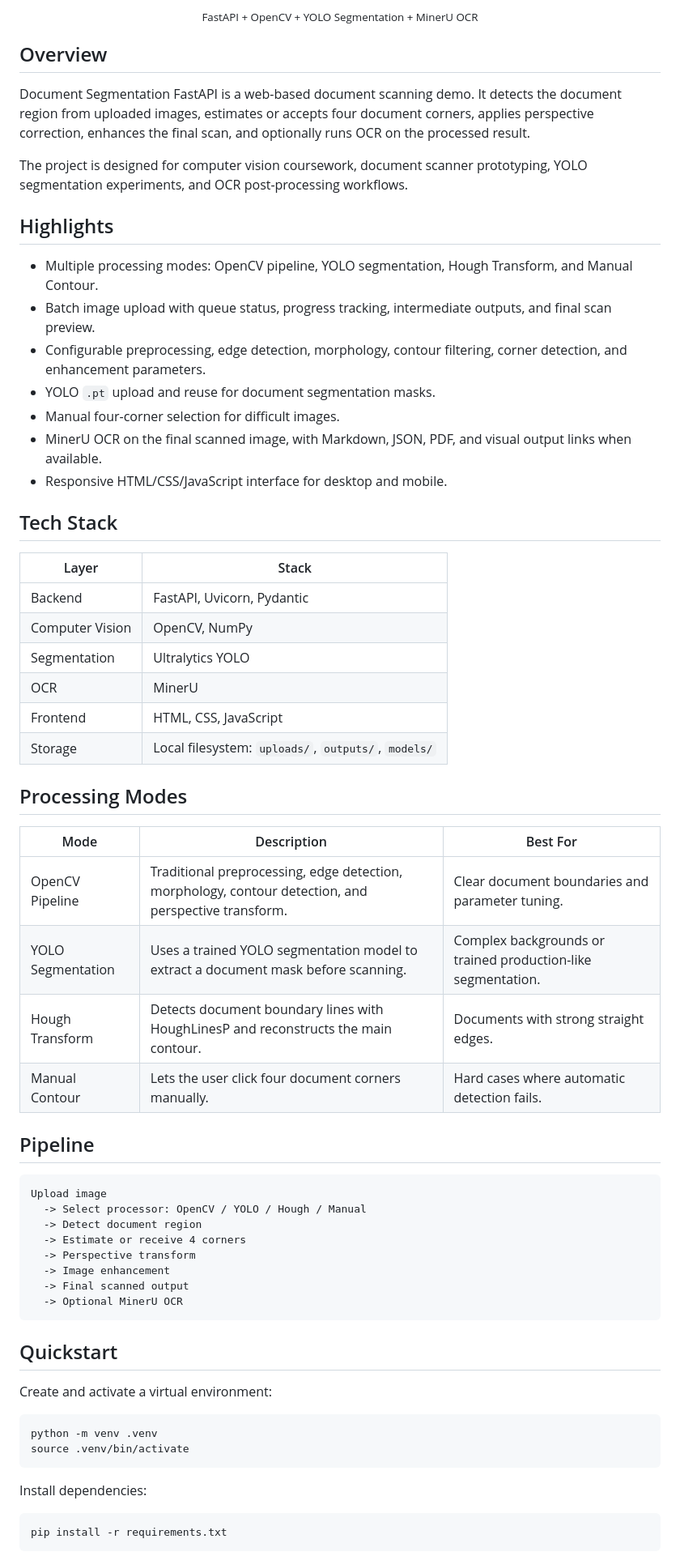
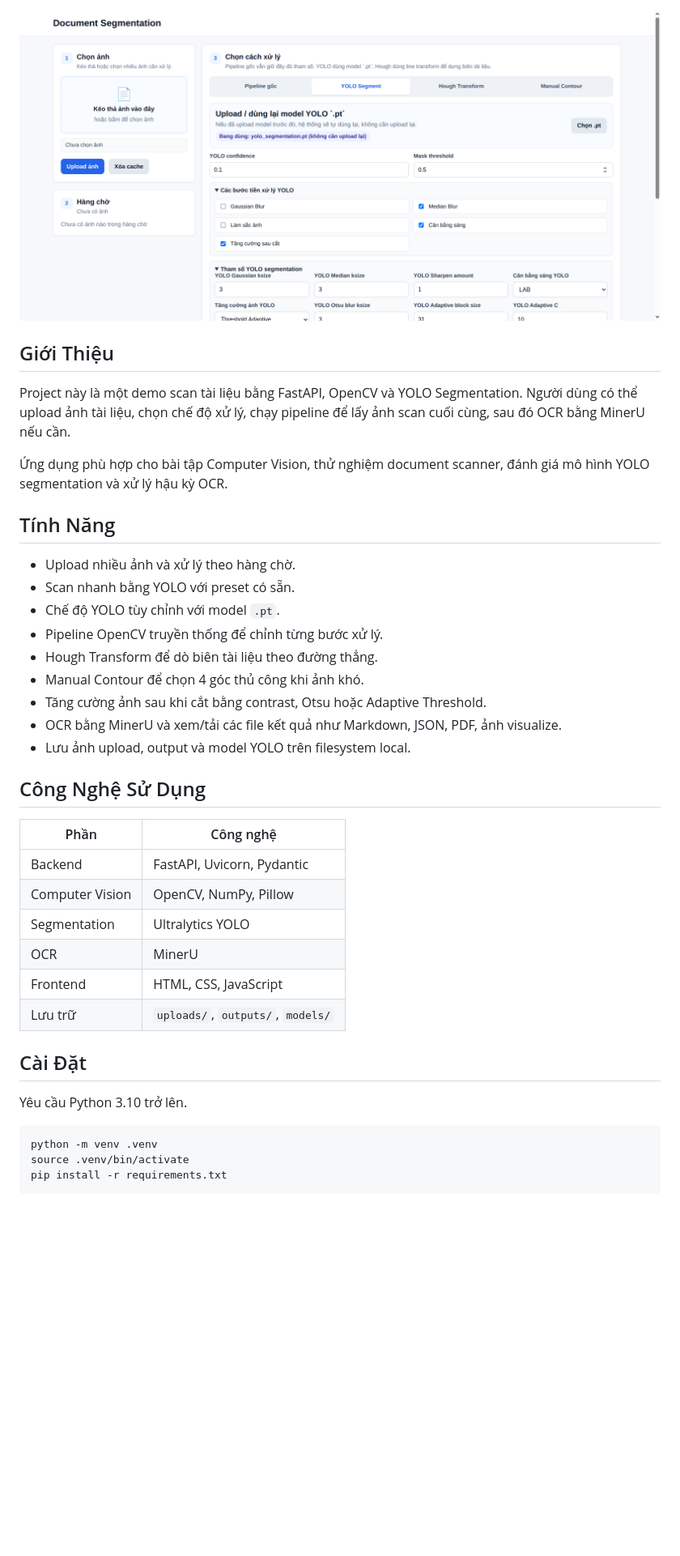
Before and after one commit to ntrThanh/document-scanner, a Markdown page: README.md, the part around one of its changes. Shown at 81% size. Rendered like a GitHub page; blank space fills up the shorter version.

````diff
--- a/README.md
+++ b/README.md
@@ -34,70 +17,45 @@ pipeline_tag: image-segmentation
 </p>
 
 <p align="center">
-  <sub>FastAPI + OpenCV + YOLO Segmentation + MinerU OCR</sub>
+  <img src="static/assets/image.png" alt="Giao diện Scan tài liệu" width="860">
 </p>
 
-## Overview
+## Giới Thiệu
 
-Document Segmentation FastAPI is a web-based document scanning demo. It detects the document region from uploaded images, estimates or accepts four document corners, applies perspective correction, enhances the final scan, and optionally runs OCR on the processed result.
+Project này là một demo scan tài liệu bằng FastAPI, OpenCV và YOLO Segmentation. Người dùng có thể upload ảnh tài liệu, chọn chế độ xử lý, chạy pipeline để lấy ảnh scan cuối cùng, sau đó OCR bằng MinerU nếu cần.
 
-The project is designed for computer vision coursework, document scanner prototyping, YOLO segmentation experiments, and OCR post-processing workflows.
+Ứng dụng phù hợp cho bài tập Computer Vision, thử nghiệm document scanner, đánh giá mô hình YOLO segmentation và xử lý hậu kỳ OCR.
 
-## Highlights
+## Tính Năng
 
-- Multiple processing modes: OpenCV pipeline, YOLO segmentation, Hough Transform, and Manual Contour.
-- Batch image upload with queue status, progress tracking, intermediate outputs, and final scan preview.
-- Configurable preprocessing, edge detection, morphology, contour filtering, corner detection, and enhancement parameters.
-- YOLO `.pt` upload and reuse for document segmentation masks.
-- Manual four-corner selection for difficult images.
-- MinerU OCR on the final scanned image, with Markdown, JSON, PDF, and visual output links when available.
-- Responsive HTML/CSS/JavaScript interface for desktop and mobile.
+- Upload nhiều ảnh và xử lý theo hàng chờ.
+- Scan nhanh bằng YOLO với preset có sẵn.
+- Chế độ YOLO tùy chỉnh với model `.pt`.
+- Pipeline OpenCV truyền thống để chỉnh từng bước xử lý.
+- Hough Transform để dò biên tài liệu theo đường thẳng.
+- Manual Contour để chọn 4 góc thủ công khi ảnh khó.
+- Tăng cường ảnh sau khi cắt bằng contrast, Otsu hoặc Adaptive Threshold.
+- OCR bằng MinerU và xem/tải các file kết quả như Markdown, JSON, PDF, ảnh visualize.
+- Lưu ảnh upload, output và model YOLO trên filesystem local.
 
-## Tech Stack
+## Công Nghệ Sử Dụng
 
-| Layer | Stack |
+| Phần | Công nghệ |
 | --- | --- |
 | Backend | FastAPI, Uvicorn, Pydantic |
-| Computer Vision | OpenCV, NumPy |
+| Computer Vision | OpenCV, NumPy, Pillow |
 | Segmentation | Ultralytics YOLO |
 | OCR | MinerU |
 | Frontend | HTML, CSS, JavaScript |
-| Storage | Local filesystem: `uploads/`, `outputs/`, `models/` |
+| Lưu trữ | `uploads/`, `outputs/`, `models/` |
 
-## Processing Modes
+## Cài Đặt
 
-| Mode | Description | Best For |
-| --- | --- | --- |
-| OpenCV Pipeline | Traditional preprocessing, edge detection, morphology, contour detection, and perspective transform. | Clear document boundaries and parameter tuning. |
-| YOLO Segmentation | Uses a trained YOLO segmentation model to extract a document mask before scanning. | Complex backgrounds or trained production-like segmentation. |
-| Hough Transform | Detects document boundary lines with HoughLinesP and reconstructs the main contour. | Documents with strong straight edges. |
-| Manual Contour | Lets the user click four document corners manually. | Hard cases where automatic detection fails. |
-
-## Pipeline
-
-```text
-Upload image
-  -> Select processor: OpenCV / YOLO / Hough / Manual
-  -> Detect document region
-  -> Estimate or receive 4 corners
-  -> Perspective transform
-  -> Image enhancement
-  -> Final scanned output
-  -> Optional MinerU OCR
-```
-
-## Quickstart
-
-Create and activate a virtual environment:
+Yêu cầu Python 3.10 trở lên.
 
 ```bash
 python -m venv .venv
 source .venv/bin/activate
-```
-
-Install dependencies:
-
-```bash
 pip install -r requirements.txt
 ```
 
````
Also changed, not shown: other parts of README.md (+95 -156 lines), static/assets/README_EN.md (added, +244 -0 lines).
